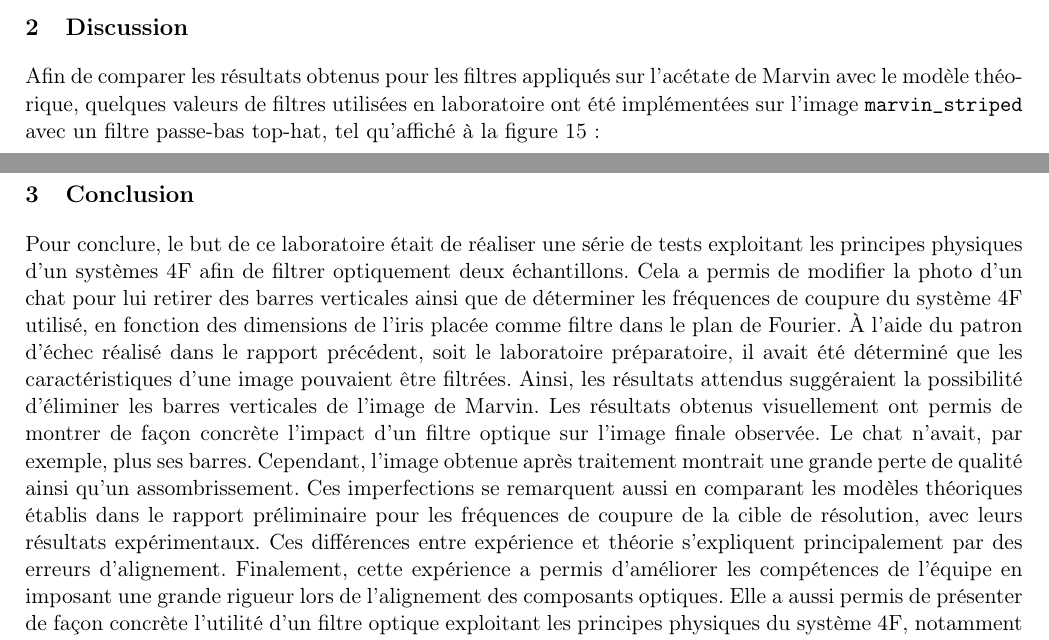
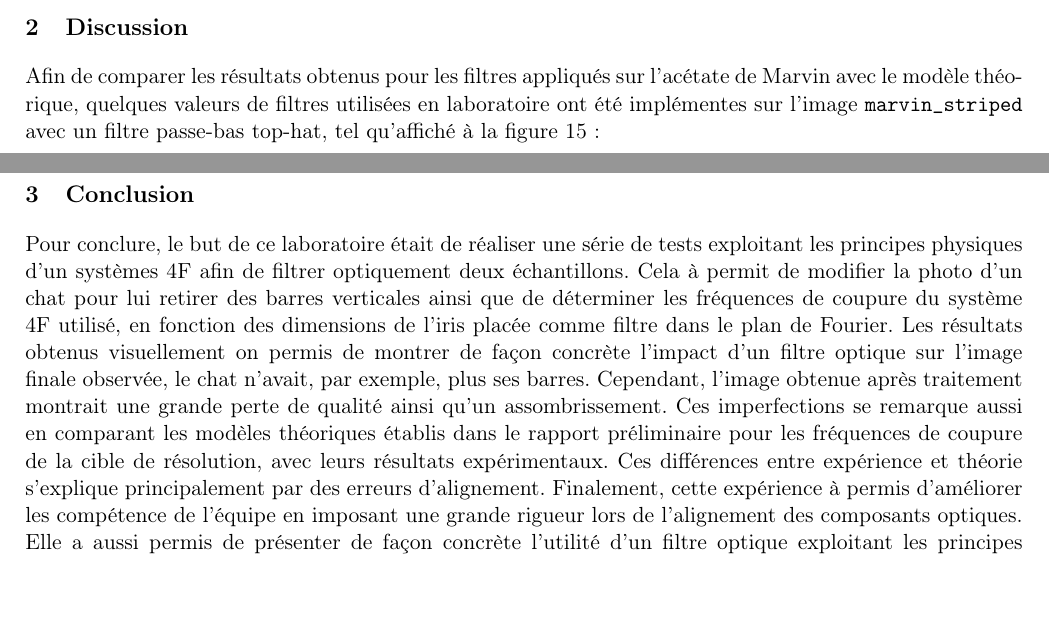
Before and after one commit to emilegp/filtrage_spatial, a LaTeX document (rapport_final/final.tex): two parts of pages 9 and 13 of 15, joined at a grey line, cut so that both start at the same text, the shorter picture padded with empty space. Compiled offline with pdfLaTeX.

Commit message:
final push!!

```diff
--- a/rapport_final/final.tex
+++ b/rapport_final/final.tex
@@ -282,7 +282,7 @@ barres ne sont jamais totalement enlevées.
 \section{Discussion}
 
 Afin de comparer les résultats obtenus pour les filtres appliqués sur l'acétate de Marvin avec le modèle théorique,
-quelques valeurs de filtres utilisées en laboratoire ont été implémentées sur l'image \texttt{marvin\_striped} avec
+quelques valeurs de filtres utilisées en laboratoire ont été implémentes sur l'image \texttt{marvin\_striped} avec
 un filtre passe-bas top-hat, tel qu'affiché à la figure \ref{cats} :
 
 \begin{figure}[H]
@@ -350,7 +350,7 @@ Ainsi, cet exemple de filtre permettrait de bloquer les faibles fréquences se c
 
 \section{Conclusion}
 
-Pour conclure, le but de ce laboratoire était de réaliser une série de tests exploitant les principes physiques d'un systèmes 4F afin de filtrer optiquement deux échantillons. Cela a permis de modifier la photo d'un chat pour lui retirer des barres verticales ainsi que de déterminer les fréquences de coupure du système 4F utilisé, en fonction des dimensions de l'iris placée comme filtre dans le plan de Fourier. À l'aide du patron d'échec réalisé dans le rapport précédent, soit le laboratoire préparatoire, il avait été déterminé que les caractéristiques d'une image pouvaient être filtrées. Ainsi, les résultats attendus suggéraient la possibilité d'éliminer les barres verticales de l'image de Marvin. Les résultats obtenus visuellement ont permis de montrer de façon concrète l'impact d'un filtre optique sur l'image finale observée. Le chat n'avait, par exemple, plus ses barres. Cependant, l'image obtenue après traitement montrait une grande perte de qualité ainsi qu'un assombrissement. Ces imperfections se remarquent aussi en comparant les modèles théoriques établis dans le rapport préliminaire pour les fréquences de coupure de la cible de résolution, avec leurs résultats expérimentaux. Ces différences entre expérience et théorie s'expliquent principalement par des erreurs d'alignement. Finalement, cette expérience a permis d'améliorer les compétences de l'équipe en imposant une grande rigueur lors de l'alignement des composants optiques. Elle a aussi permis de présenter de façon concrète l'utilité d'un filtre optique exploitant les principes physiques du système 4F, notamment utilisés à plus grande échelle, pour simplifier le traitement d'images dans les télescopes.
+Pour conclure, le but de ce laboratoire était de réaliser une série de tests exploitant les principes physiques d'un systèmes 4F afin de filtrer optiquement deux échantillons. Cela à permit de modifier la photo d'un chat pour lui retirer des barres verticales ainsi que de déterminer les fréquences de coupure du système 4F utilisé, en fonction des dimensions de l'iris placée comme filtre dans le plan de Fourier. Les résultats obtenus visuellement on permis de montrer de façon concrète l'impact d'un filtre optique sur l'image finale observée, le chat n'avait, par exemple, plus ses barres. Cependant, l'image obtenue après traitement montrait une grande perte de qualité ainsi qu'un assombrissement. Ces imperfections se remarque aussi en comparant les modèles théoriques établis dans le rapport préliminaire pour les fréquences de coupure de la cible de résolution, avec leurs résultats expérimentaux. Ces différences entre expérience et théorie s'explique principalement par des erreurs d'alignement. Finalement, cette expérience à permis d'améliorer les compétence de l'équipe en imposant une grande rigueur lors de l'alignement des composants optiques. Elle a aussi permis de présenter de façon concrète l'utilité d'un filtre optique exploitant les principes physiques du système 4F, notamment utilisés à plus grande échelle, pour simplifier le traitement d'images dans les télescopes.
 
 \newpage\section*{Annexe}
 Avec les équations $f_{x}$ et $f_{y}$, les variables $x$ et $y$ sont isolées, permettant d'obtenir les équations suivantes :
```
Also changed, not shown: rapport_final/final.tex (6 more changed lines).
